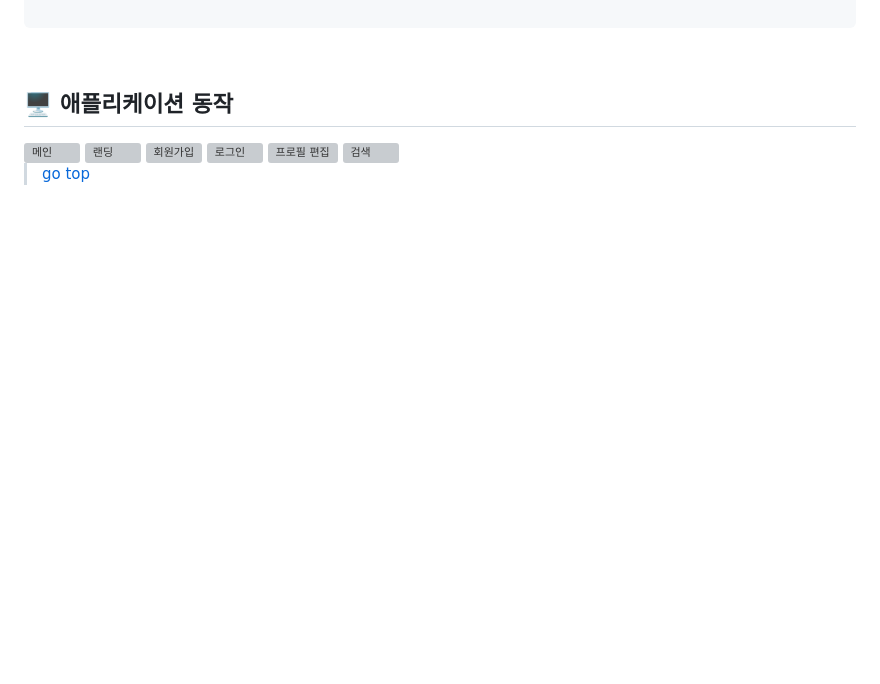
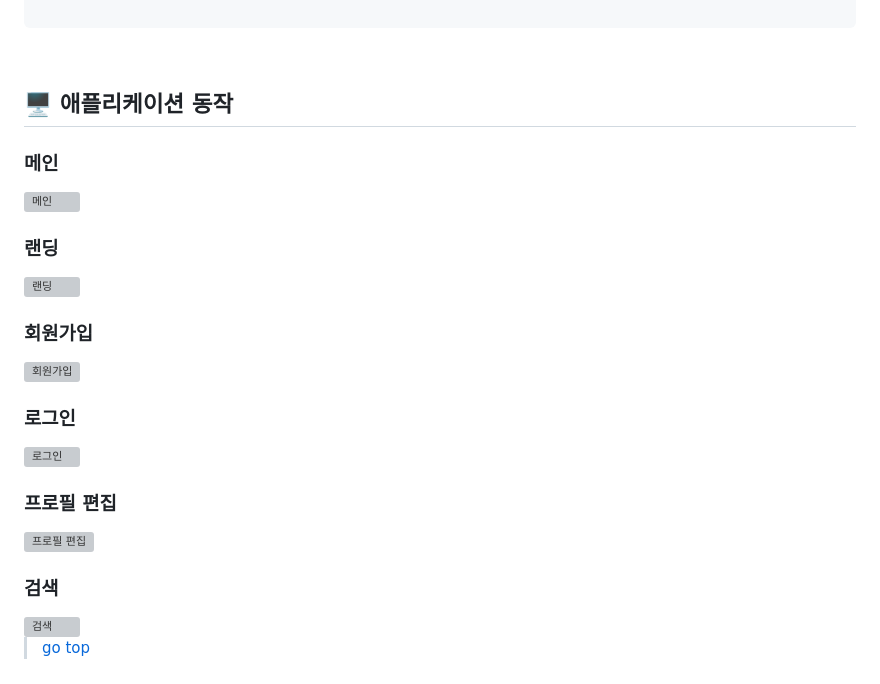
Before and after one commit to FRONTENDBOOTCAMP-12th/T4ING, a Markdown page: README.md, the part around the change. GitHub-like rendering; blank space fills up the shorter version; grey boxes are pictures that could not be loaded.

Commit message:
Docs: gif 화면 타이틀 추가

```diff
--- a/README.md
+++ b/README.md
@@ -150,11 +150,28 @@ T4ING
 
 ## 🖥️ 애플리케이션 동작
 
+### 메인
+
 <img src="/public/assets/images/README/main.gif" alt="메인"/>
+
+### 랜딩
+
 <img src="/public/assets/images/README/landing.gif" alt="랜딩"/>
+
+### 회원가입
+
 <img src="/public/assets/images/README/join.gif" alt="회원가입"/>
+
+### 로그인
+
 <img src="/public/assets/images/README/login.gif" alt="로그인"/>
+
+### 프로필 편집
+
 <img src="/public/assets/images/README/profile.gif" alt="프로필 편집"/>
+
+### 검색
+
 <img src="/public/assets/images/README/search.gif" alt="검색"/>
 
 <br>
```
